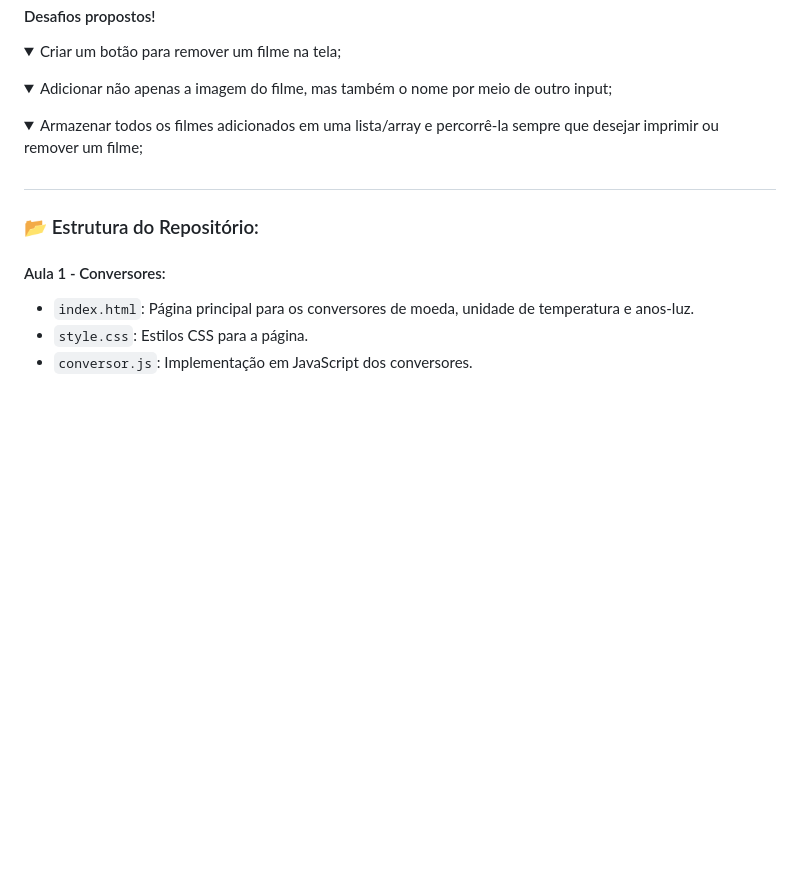
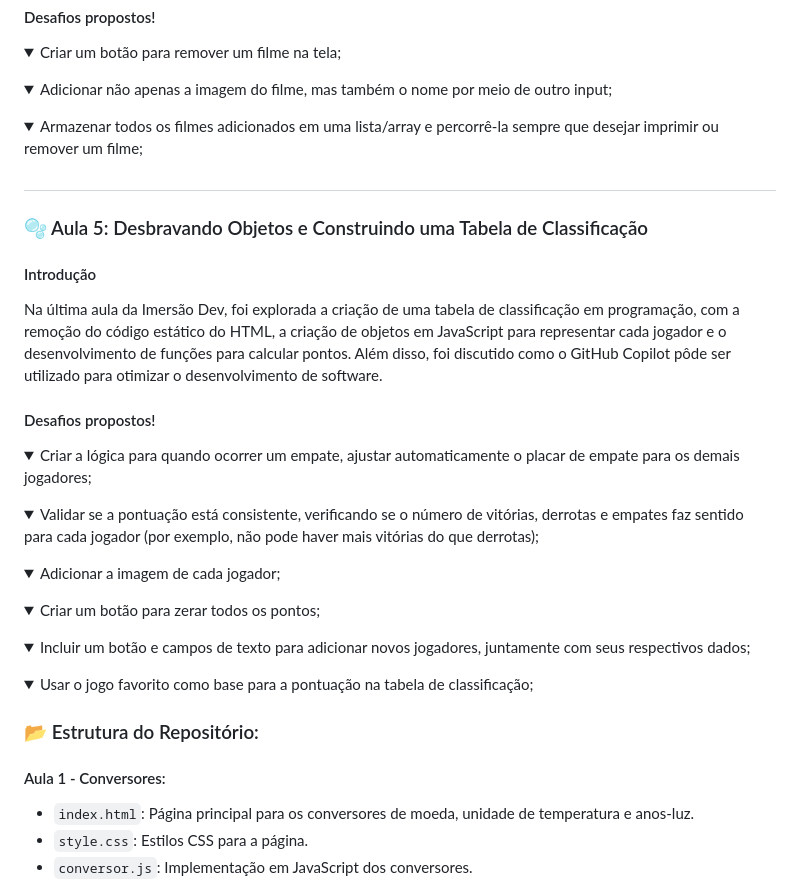
Before and after one commit to ellen-caroline/imersao-dev-7, a Markdown page: README.md, the part around the change. Drawn GitHub-style; folded sections open; blank space fills up the shorter version.

```diff
--- a/README.md
+++ b/README.md
@@ -369,6 +369,36 @@ Nesta aula, a sintaxe e criação de funções em JavaScript foram exploradas, c
 
 ##
 
+### 🫧 Aula 5: Desbravando Objetos e Construindo uma Tabela de Classificação
+#### Introdução
+Na última aula da Imersão Dev, foi explorada a criação de uma tabela de classificação em programação, com a remoção do código estático do HTML, a criação de objetos em JavaScript para representar cada jogador e o desenvolvimento de funções para calcular pontos. Além disso, foi discutido como o GitHub Copilot pôde ser utilizado para otimizar o desenvolvimento de software.
+
+#### Desafios propostos!
+<details>
+  <summary>Criar a lógica para quando ocorrer um empate, ajustar automaticamente o placar de empate para os demais jogadores;</summary>
+
+</details>
+<details>
+  <summary>Validar se a pontuação está consistente, verificando se o número de vitórias, derrotas e empates faz sentido para cada jogador (por exemplo, não pode haver mais vitórias do que derrotas);</summary>
+
+</details>
+<details>
+  <summary>Adicionar a imagem de cada jogador;</summary>
+
+</details>
+<details>
+  <summary>Criar um botão para zerar todos os pontos;</summary>
+
+</details>
+<details>
+  <summary>Incluir um botão e campos de texto para adicionar novos jogadores, juntamente com seus respectivos dados;</summary>
+
+</details>
+<details>
+  <summary>Usar o jogo favorito como base para a pontuação na tabela de classificação;</summary>
+
+</details>
+
 ### 📂 Estrutura do Repositório:
 #### Aula 1 - Conversores:
 - `index.html`: Página principal para os conversores de moeda, unidade de temperatura e anos-luz.
```
